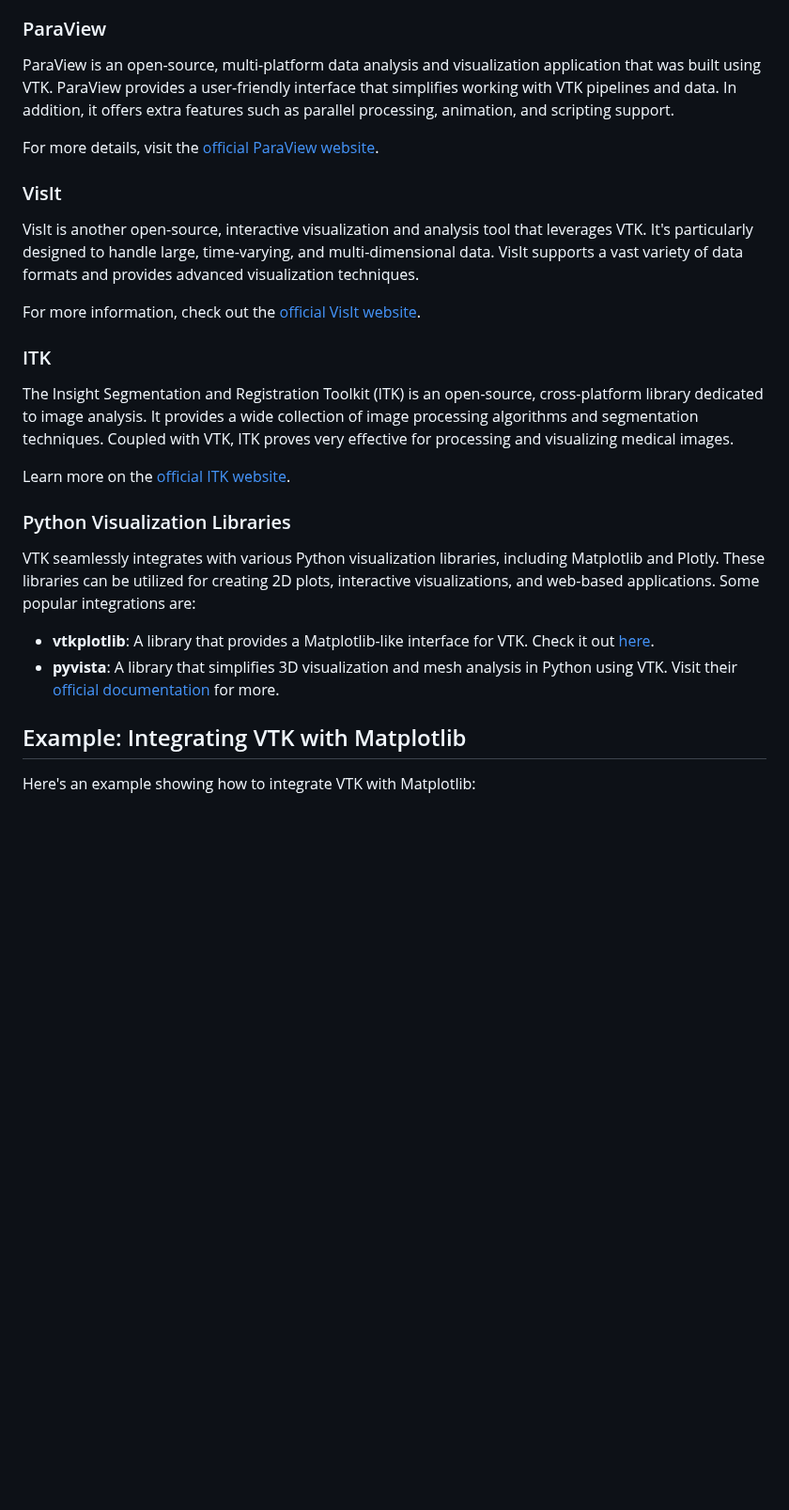
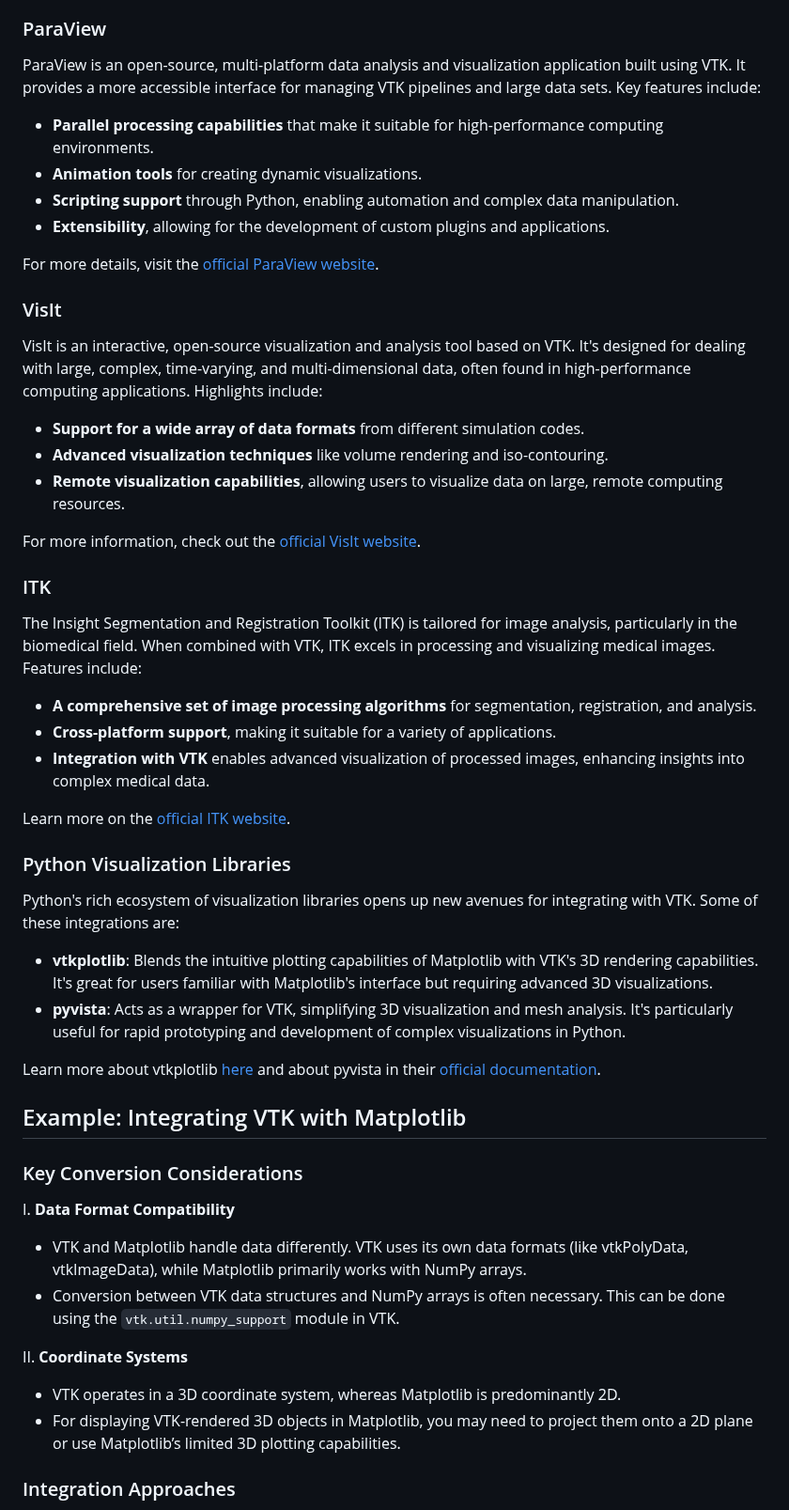
Before and after one commit to djeada/Vtk-Examples, a Markdown page: notes/08_integration_with_other_tools.md, the part around one of its changes. Shown at 94% size. Drawn GitHub-style; blank space fills up the shorter version.

```diff
--- a/notes/08_integration_with_other_tools.md
+++ b/notes/08_integration_with_other_tools.md
@@ -9,29 +9,57 @@ VTK is a versatile library that can be integrated with a wide range of other too
 
 ### ParaView
 
-ParaView is an open-source, multi-platform data analysis and visualization application that was built using VTK. ParaView provides a user-friendly interface that simplifies working with VTK pipelines and data. In addition, it offers extra features such as parallel processing, animation, and scripting support.
+ParaView is an open-source, multi-platform data analysis and visualization application built using VTK. It provides a more accessible interface for managing VTK pipelines and large data sets. Key features include:
+
+- **Parallel processing capabilities** that make it suitable for high-performance computing environments.
+- **Animation tools** for creating dynamic visualizations.
+- **Scripting support** through Python, enabling automation and complex data manipulation.
+- **Extensibility**, allowing for the development of custom plugins and applications.
 
 For more details, visit the [official ParaView website](https://www.paraview.org/).
 
 ### VisIt
 
-VisIt is another open-source, interactive visualization and analysis tool that leverages VTK. It's particularly designed to handle large, time-varying, and multi-dimensional data. VisIt supports a vast variety of data formats and provides advanced visualization techniques.
+VisIt is an interactive, open-source visualization and analysis tool based on VTK. It's designed for dealing with large, complex, time-varying, and multi-dimensional data, often found in high-performance computing applications. Highlights include:
+
+- **Support for a wide array of data formats** from different simulation codes.
+- **Advanced visualization techniques** like volume rendering and iso-contouring.
+- **Remote visualization capabilities**, allowing users to visualize data on large, remote computing resources.
 
 For more information, check out the [official VisIt website](https://visit.llnl.gov/).
 
 ### ITK
 
-The Insight Segmentation and Registration Toolkit (ITK) is an open-source, cross-platform library dedicated to image analysis. It provides a wide collection of image processing algorithms and segmentation techniques. Coupled with VTK, ITK proves very effective for processing and visualizing medical images.
+The Insight Segmentation and Registration Toolkit (ITK) is tailored for image analysis, particularly in the biomedical field. When combined with VTK, ITK excels in processing and visualizing medical images. Features include:
+
+- **A comprehensive set of image processing algorithms** for segmentation, registration, and analysis.
+- **Cross-platform support**, making it suitable for a variety of applications.
+- **Integration with VTK** enables advanced visualization of processed images, enhancing insights into complex medical data.
 
 Learn more on the [official ITK website](https://itk.org/).
 
 ### Python Visualization Libraries
 
-VTK seamlessly integrates with various Python visualization libraries, including Matplotlib and Plotly. These libraries can be utilized for creating 2D plots, interactive visualizations, and web-based applications. Some popular integrations are:
+Python's rich ecosystem of visualization libraries opens up new avenues for integrating with VTK. Some of these integrations are:
 
-- **vtkplotlib**: A library that provides a Matplotlib-like interface for VTK. Check it out [here](https://vtkplotlib.readthedocs.io/).
-- **pyvista**: A library that simplifies 3D visualization and mesh analysis in Python using VTK. Visit their [official documentation](https://docs.pyvista.org/) for more.
+- **vtkplotlib**: Blends the intuitive plotting capabilities of Matplotlib with VTK's 3D rendering capabilities. It's great for users familiar with Matplotlib's interface but requiring advanced 3D visualizations.
+- **pyvista**: Acts as a wrapper for VTK, simplifying 3D visualization and mesh analysis. It's particularly useful for rapid prototyping and development of complex visualizations in Python.
+
+Learn more about vtkplotlib [here](https://vtkplotlib.readthedocs.io/) and about pyvista in their [official documentation](https://docs.pyvista.org/).
 
 ## Example: Integrating VTK with Matplotlib
 
-Here's an example showing how to integrate VTK with Matplotlib:
+### Key Conversion Considerations
+
+I. **Data Format Compatibility**
+
+- VTK and Matplotlib handle data differently. VTK uses its own data formats (like vtkPolyData, vtkImageData), while Matplotlib primarily works with NumPy arrays.
+- Conversion between VTK data structures and NumPy arrays is often necessary. This can be done using the `vtk.util.numpy_support` module in VTK.
+
+II. **Coordinate Systems**
+
+- VTK operates in a 3D coordinate system, whereas Matplotlib is predominantly 2D.
+- For displaying VTK-rendered 3D objects in Matplotlib, you may need to project them onto a 2D plane or use Matplotlib’s limited 3D plotting capabilities.
+
+### Integration Approaches
+
```
Also changed, not shown: other parts of notes/08_integration_with_other_tools.md (+13 -0 lines).
